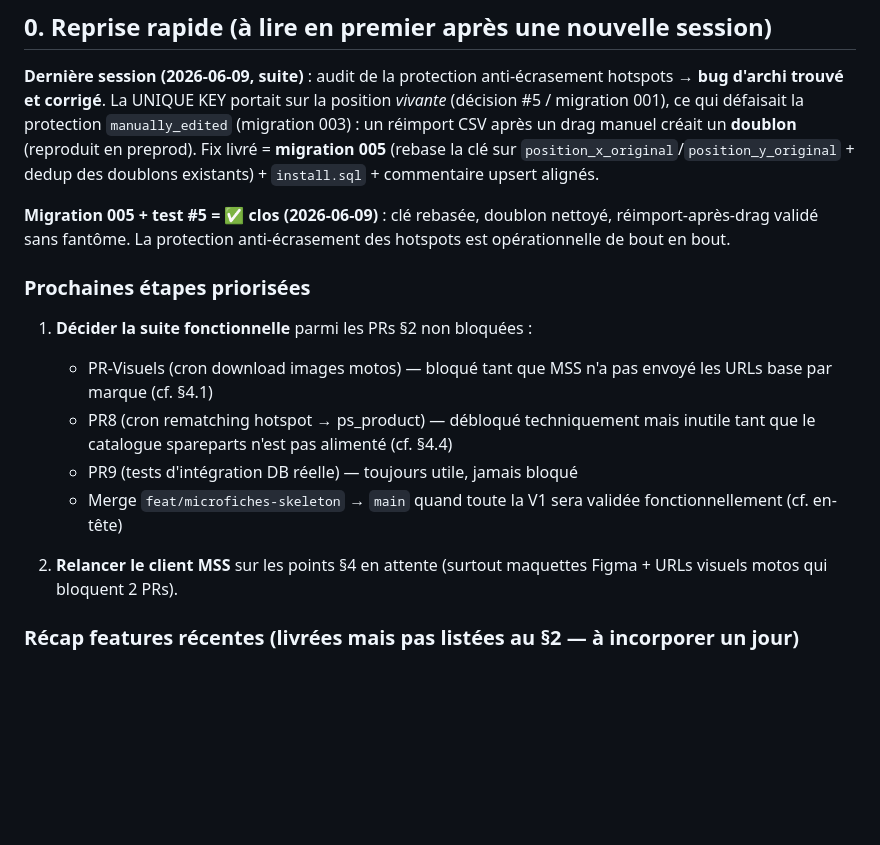
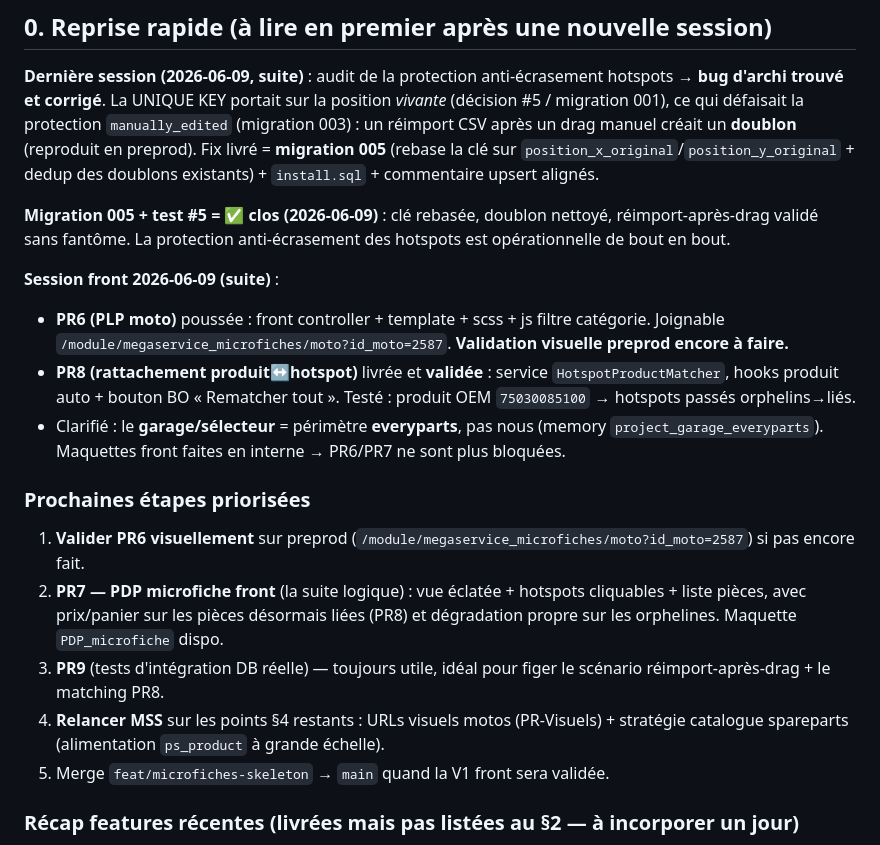
Before and after one commit to alexandrecagnoli/megaserviceshop-theme, a Markdown page: docs/microfiches/STATUS.md, the part around one of its changes. Drawn GitHub-style; blank space fills up the shorter version.

```diff
--- a/docs/microfiches/STATUS.md
+++ b/docs/microfiches/STATUS.md
@@ -18,15 +18,18 @@ décision actée : on attend que toute la V1 marche).
 
 **Migration 005 + test #5 = ✅ clos (2026-06-09)** : clé rebasée, doublon nettoyé, réimport-après-drag validé sans fantôme. La protection anti-écrasement des hotspots est opérationnelle de bout en bout.
 
+**Session front 2026-06-09 (suite)** :
+- **PR6 (PLP moto)** poussée : front controller + template + scss + js filtre catégorie. Joignable `/module/megaservice_microfiches/moto?id_moto=2587`. **Validation visuelle preprod encore à faire.**
+- **PR8 (rattachement produit↔hotspot)** livrée et **validée** : service `HotspotProductMatcher`, hooks produit auto + bouton BO « Rematcher tout ». Testé : produit OEM `75030085100` → hotspots passés orphelins→liés.
+- Clarifié : le **garage/sélecteur** = périmètre **everyparts**, pas nous (memory `project_garage_everyparts`). Maquettes front faites en interne → PR6/PR7 ne sont plus bloquées.
+
 ### Prochaines étapes priorisées
 
-1. **Décider la suite fonctionnelle** parmi les PRs §2 non bloquées :
-   - PR-Visuels (cron download images motos) — bloqué tant que MSS n'a pas envoyé les URLs base par marque (cf. §4.1)
-   - PR8 (cron rematching hotspot → ps_product) — débloqué techniquement mais inutile tant que le catalogue spareparts n'est pas alimenté (cf. §4.4)
-   - PR9 (tests d'intégration DB réelle) — toujours utile, jamais bloqué
-   - Merge `feat/microfiches-skeleton` → `main` quand toute la V1 sera validée fonctionnellement (cf. en-tête)
-
-2. **Relancer le client MSS** sur les points §4 en attente (surtout maquettes Figma + URLs visuels motos qui bloquent 2 PRs).
+1. **Valider PR6 visuellement** sur preprod (`/module/megaservice_microfiches/moto?id_moto=2587`) si pas encore fait.
+2. **PR7 — PDP microfiche front** (la suite logique) : vue éclatée + hotspots cliquables + liste pièces, avec prix/panier sur les pièces désormais liées (PR8) et dégradation propre sur les orphelines. Maquette `PDP_microfiche` dispo.
+3. **PR9** (tests d'intégration DB réelle) — toujours utile, idéal pour figer le scénario réimport-après-drag + le matching PR8.
+4. **Relancer MSS** sur les points §4 restants : URLs visuels motos (PR-Visuels) + stratégie catalogue spareparts (alimentation `ps_product` à grande échelle).
+5. Merge `feat/microfiches-skeleton` → `main` quand la V1 front sera validée.
 
 ### Récap features récentes (livrées mais pas listées au §2 — à incorporer un jour)
 
```
Also changed, not shown: other parts of docs/microfiches/STATUS.md (+9 -7 lines).
